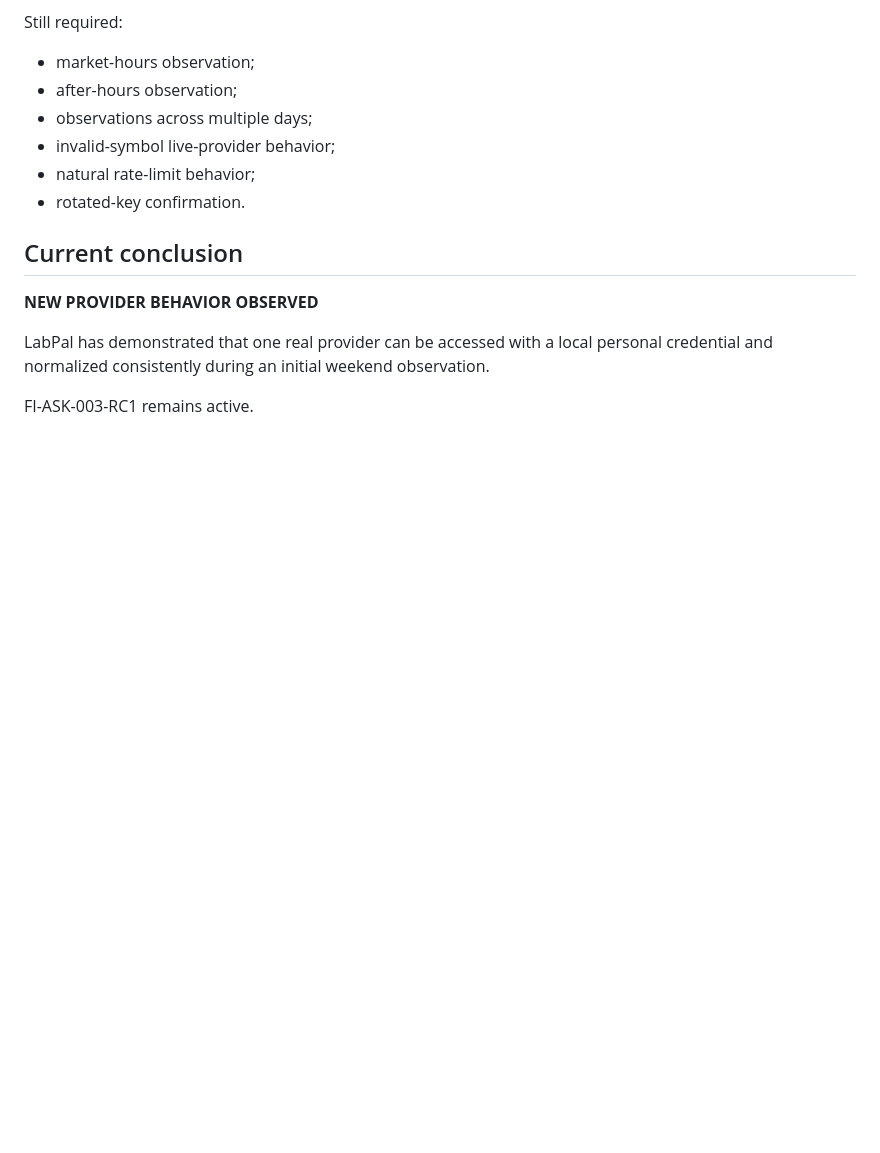
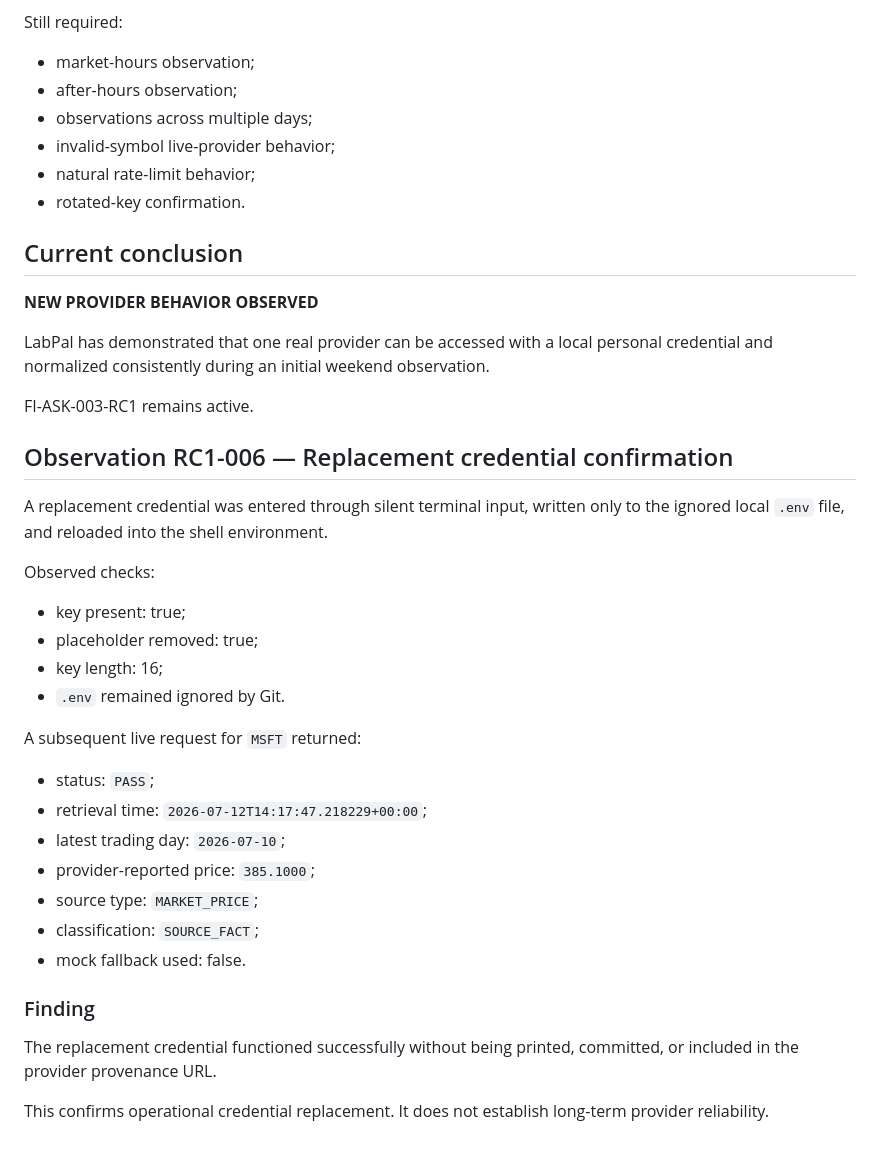
Before and after one commit to AEH1hub/AEH1hub-labpal-finance, a Markdown page: reports/FI-ASK-003-RC1-Reality-Observations.md, the part around the change. GitHub-like rendering; blank space fills up the shorter version.

Commit message:
FI-ASK-003-RC1 record replacement credential observation

```diff
--- a/reports/FI-ASK-003-RC1-Reality-Observations.md
+++ b/reports/FI-ASK-003-RC1-Reality-Observations.md
@@ -133,3 +133,30 @@ Still required:
 LabPal has demonstrated that one real provider can be accessed with a local personal credential and normalized consistently during an initial weekend observation.
 
 FI-ASK-003-RC1 remains active.
+
+## Observation RC1-006 — Replacement credential confirmation
+
+A replacement credential was entered through silent terminal input, written only to the ignored local `.env` file, and reloaded into the shell environment.
+
+Observed checks:
+
+- key present: true;
+- placeholder removed: true;
+- key length: 16;
+- `.env` remained ignored by Git.
+
+A subsequent live request for `MSFT` returned:
+
+- status: `PASS`;
+- retrieval time: `2026-07-12T14:17:47.218229+00:00`;
+- latest trading day: `2026-07-10`;
+- provider-reported price: `385.1000`;
+- source type: `MARKET_PRICE`;
+- classification: `SOURCE_FACT`;
+- mock fallback used: false.
+
+### Finding
+
+The replacement credential functioned successfully without being printed, committed, or included in the provider provenance URL.
+
+This confirms operational credential replacement. It does not establish long-term provider reliability.
```
